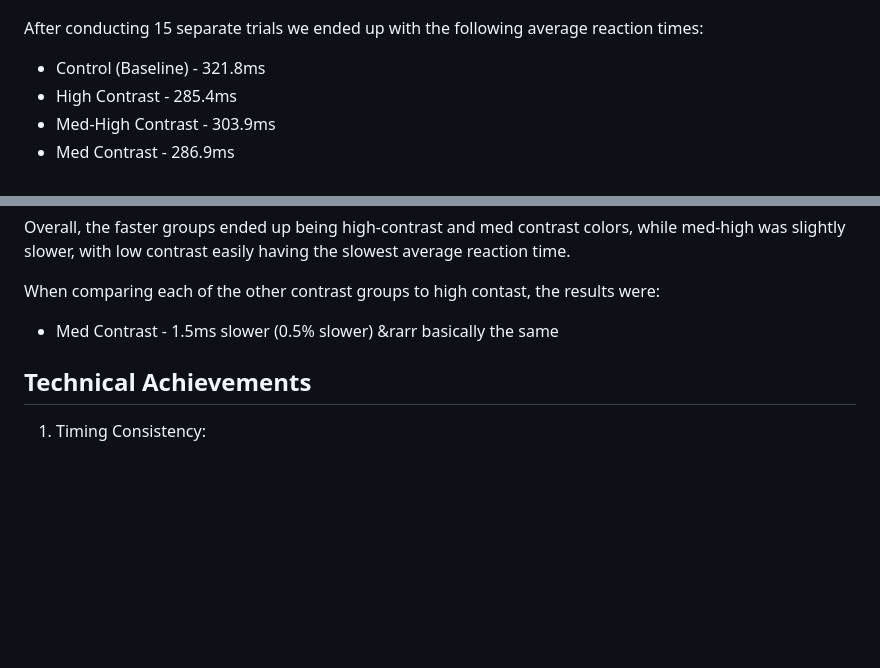
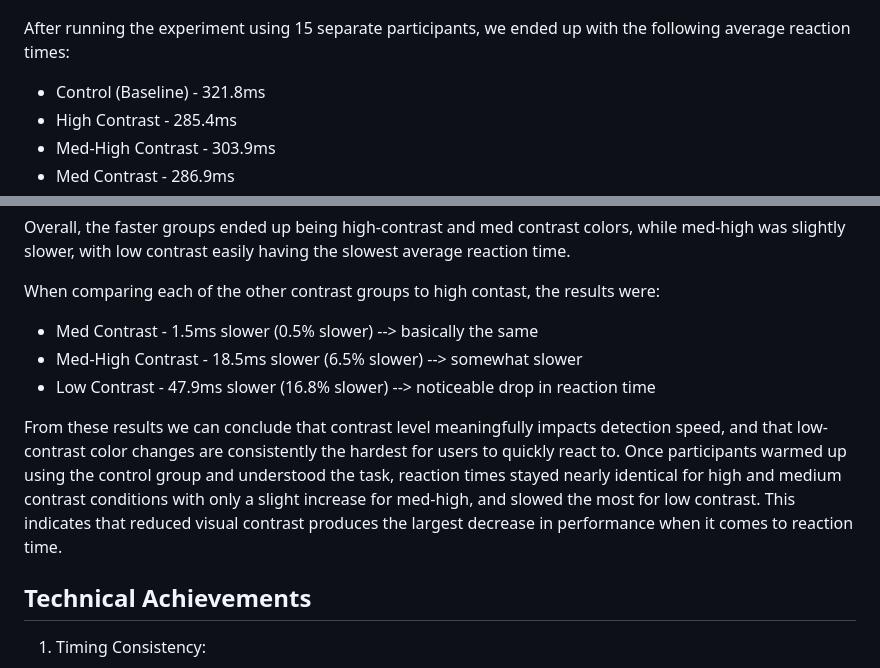
Before and after one commit to peczepiel/a3-experiment, a Markdown page: README.md, 2 parts joined by grey strips. GitHub-like rendering; blank space fills up the shorter version.

```diff
--- a/README.md
+++ b/README.md
@@ -38,7 +38,7 @@ Here are two examples of what the charts look like:
 - ![Individual Chart](image.png)
 - ![Individual vs. Global Chart](image-1.png)
 
-After conducting 15 separate trials we ended up with the following average reaction times:
+After running the experiment using 15 separate participants, we ended up with the following average reaction times:
 - Control (Baseline) - 321.8ms
 - High Contrast - 285.4ms
 - Med-High Contrast - 303.9ms
@@ -50,7 +50,11 @@ The control (baseline) which was the first reaction time test ended up serving m
 Overall, the faster groups ended up being high-contrast and med contrast colors, while med-high was slightly slower, with low contrast easily having the slowest average reaction time.
 
 When comparing each of the other contrast groups to high contast, the results were:
-- Med Contrast - 1.5ms slower (0.5% slower) &rarr basically the same
+- Med Contrast - 1.5ms slower (0.5% slower) --> basically the same
+- Med-High Contrast - 18.5ms slower (6.5% slower) --> somewhat slower
+- Low Contrast - 47.9ms slower (16.8% slower) --> noticeable drop in reaction time
+
+From these results we can conclude that contrast level meaningfully impacts detection speed, and that low-contrast color changes are consistently the hardest for users to quickly react to. Once participants warmed up using the control group and understood the task, reaction times stayed nearly identical for high and medium contrast conditions with only a slight increase for med-high, and slowed the most for low contrast. This indicates that reduced visual contrast produces the largest decrease in performance when it comes to reaction time.
 
 **Technical Achievements**
 ---
```
